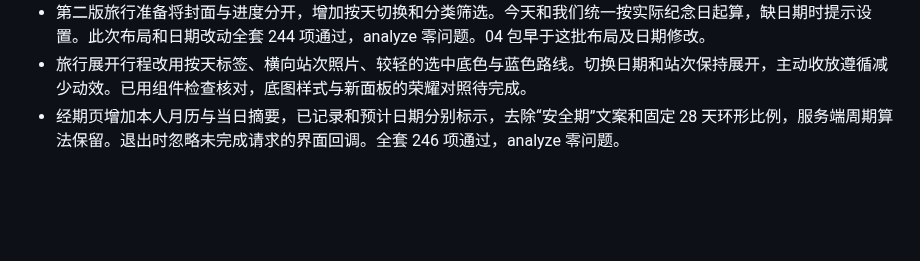
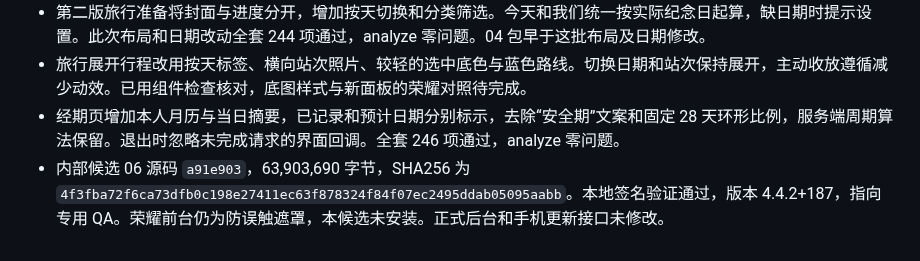
Before and after one commit to DKXaiLBY/lovegirl_flutter, a Markdown page: docs/implementation/clear-app-execution-20261031.md, the part around the change. Drawn GitHub-style; blank space fills up the shorter version.

Commit message:
Record the verified internal Android candidate

```diff
--- a/docs/implementation/clear-app-execution-20261031.md
+++ b/docs/implementation/clear-app-execution-20261031.md
@@ -162,3 +162,4 @@
 - 第二版旅行准备将封面与进度分开，增加按天切换和分类筛选。今天和我们统一按实际纪念日起算，缺日期时提示设置。此次布局和日期改动全套 244 项通过，analyze 零问题。04 包早于这批布局及日期修改。
 - 旅行展开行程改用按天标签、横向站次照片、较轻的选中底色与蓝色路线。切换日期和站次保持展开，主动收放遵循减少动效。已用组件检查核对，底图样式与新面板的荣耀对照待完成。
 - 经期页增加本人月历与当日摘要，已记录和预计日期分别标示，去除“安全期”文案和固定 28 天环形比例，服务端周期算法保留。退出时忽略未完成请求的界面回调。全套 246 项通过，analyze 零问题。
+- 内部候选 06 源码 `a91e903`，63,903,690 字节，SHA256 为 `4f3fba72f6ca73dfb0c198e27411ec63f878324f84f07ec2495ddab05095aabb`。本地签名验证通过，版本 4.4.2+187，指向专用 QA。荣耀前台仍为防误触遮罩，本候选未安装。正式后台和手机更新接口未修改。
```
